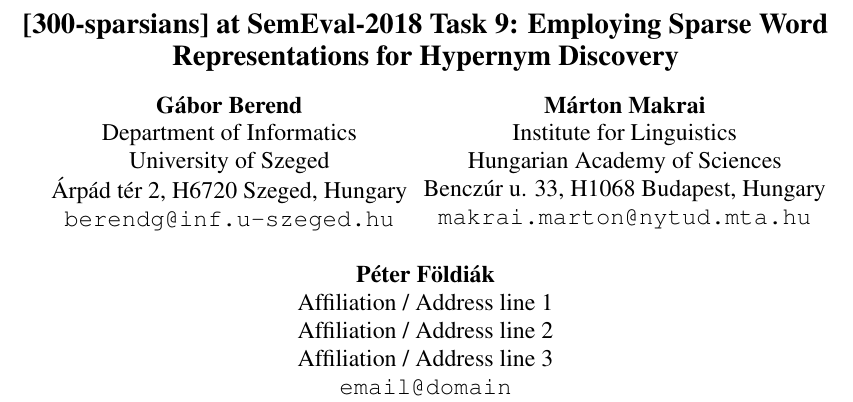
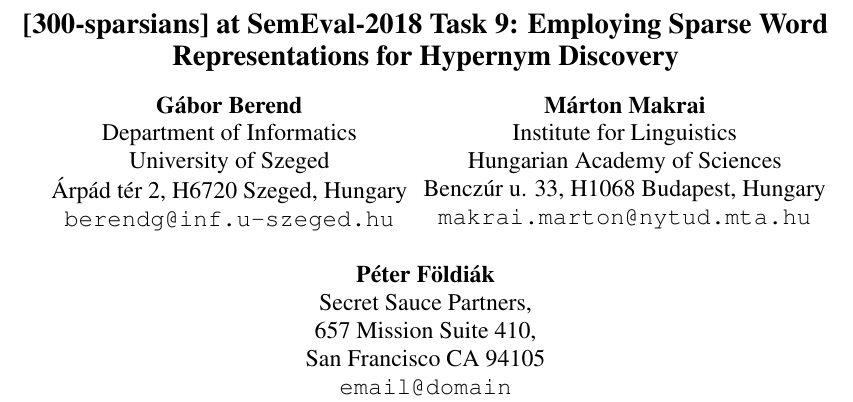
Before and after one commit to begab/fca_hypernymy, a LaTeX paper (paper/sparsians.tex): part of page 1 of 2, cut so that both start at the same text. Compiled offline with pdfLaTeX.

Commit message:
petfold affil in progress

```diff
--- a/paper/sparsians.tex
+++ b/paper/sparsians.tex
@@ -50,10 +50,10 @@
   Benczúr u. 33, H1068 Budapest, Hungary \\
   {\tt makrai.marton@nytud.mta.hu} \\\AND
   Péter Földiák \\
-  Affiliation / Address line 1 \\
-  Affiliation / Address line 2 \\
-  Affiliation / Address line 3 \\
-  {\tt email@domain} \\}
+  Secret Sauce Partners, \\
+  657 Mission Suite 410, \\
+  San Francisco CA 94105 \\
+  {\tt email@domain} \\} % TODO
 
 \date{}
 
```
